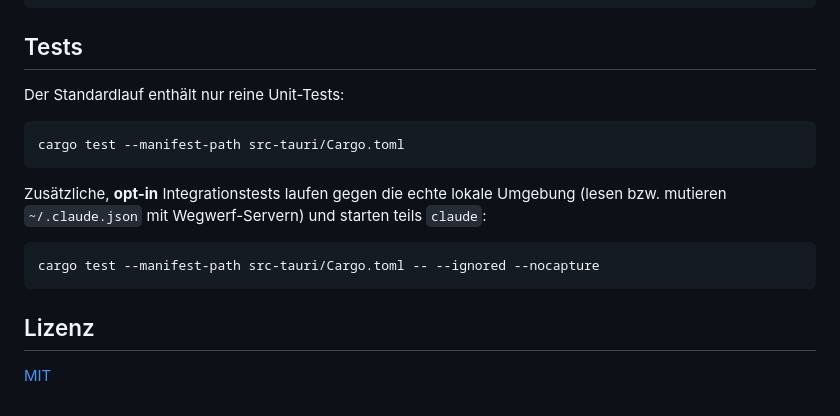
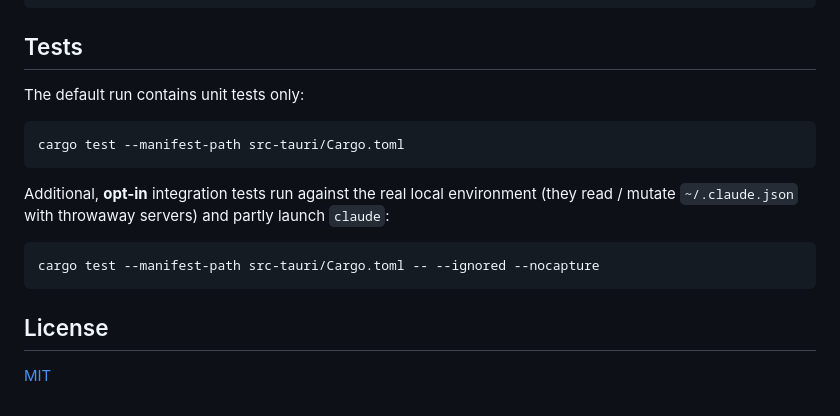
Before and after one commit to Rocho-EL-Locho/mcp-manager, a Markdown page: README.md, the part around one of its changes. Rendered like a GitHub page.

Commit message:
docs: English README

````diff
--- a/README.md
+++ b/README.md
@@ -103,20 +100,20 @@ src-tauri/src/
 
 ## Tests
 
-Der Standardlauf enthält nur reine Unit-Tests:
+The default run contains unit tests only:
 
 ```bash
 cargo test --manifest-path src-tauri/Cargo.toml
 ```
 
-Zusätzliche, **opt-in** Integrationstests laufen gegen die echte lokale Umgebung
-(lesen bzw. mutieren `~/.claude.json` mit Wegwerf-Servern) und starten teils
+Additional, **opt-in** integration tests run against the real local environment
+(they read / mutate `~/.claude.json` with throwaway servers) and partly launch
 `claude`:
 
 ```bash
 cargo test --manifest-path src-tauri/Cargo.toml -- --ignored --nocapture
 ```
 
-## Lizenz
+## License
 
 [MIT](LICENSE)
````
Also changed, not shown: other parts of README.md (+64 -67 lines).
